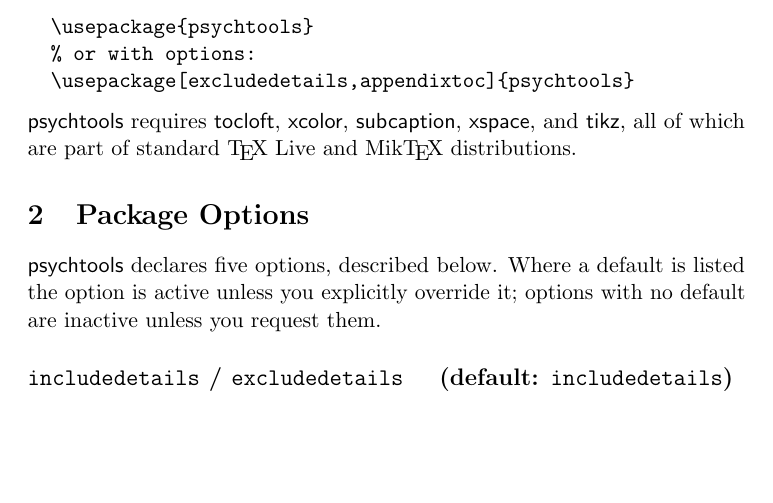
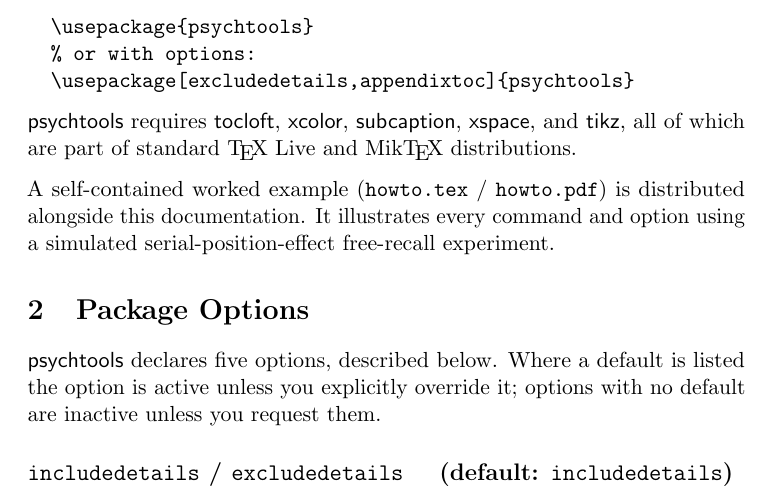
Before and after one commit to aendress/psychtools, a LaTeX document (psychtools-doc.tex): part of page 2 of 9, cut so that both start at the same text, the shorter picture padded with empty space. Compiled offline with pdfLaTeX.

Commit message:
Reference howto.tex in README and documentation
Co-Authored-By: Claude Sonnet 4.6 <noreply@anthropic.com>

```diff
--- a/psychtools-doc.tex
+++ b/psychtools-doc.tex
@@ -66,6 +66,10 @@
 \pkg{psychtools} requires \pkg{tocloft}, \pkg{xcolor}, \pkg{subcaption},
 \pkg{xspace}, and \pkg{tikz}, all of which are part of standard \TeX~Live and
 Mik\TeX{} distributions.
+
+A self-contained worked example (\texttt{howto.tex} / \texttt{howto.pdf})
+is distributed alongside this documentation. It illustrates every command
+and option using a simulated serial-position-effect free-recall experiment.
 
 %% ---------------------------------------------------------------
 \section{Package Options}
```
Also changed, not shown: README.md, psychtools.pdf.
